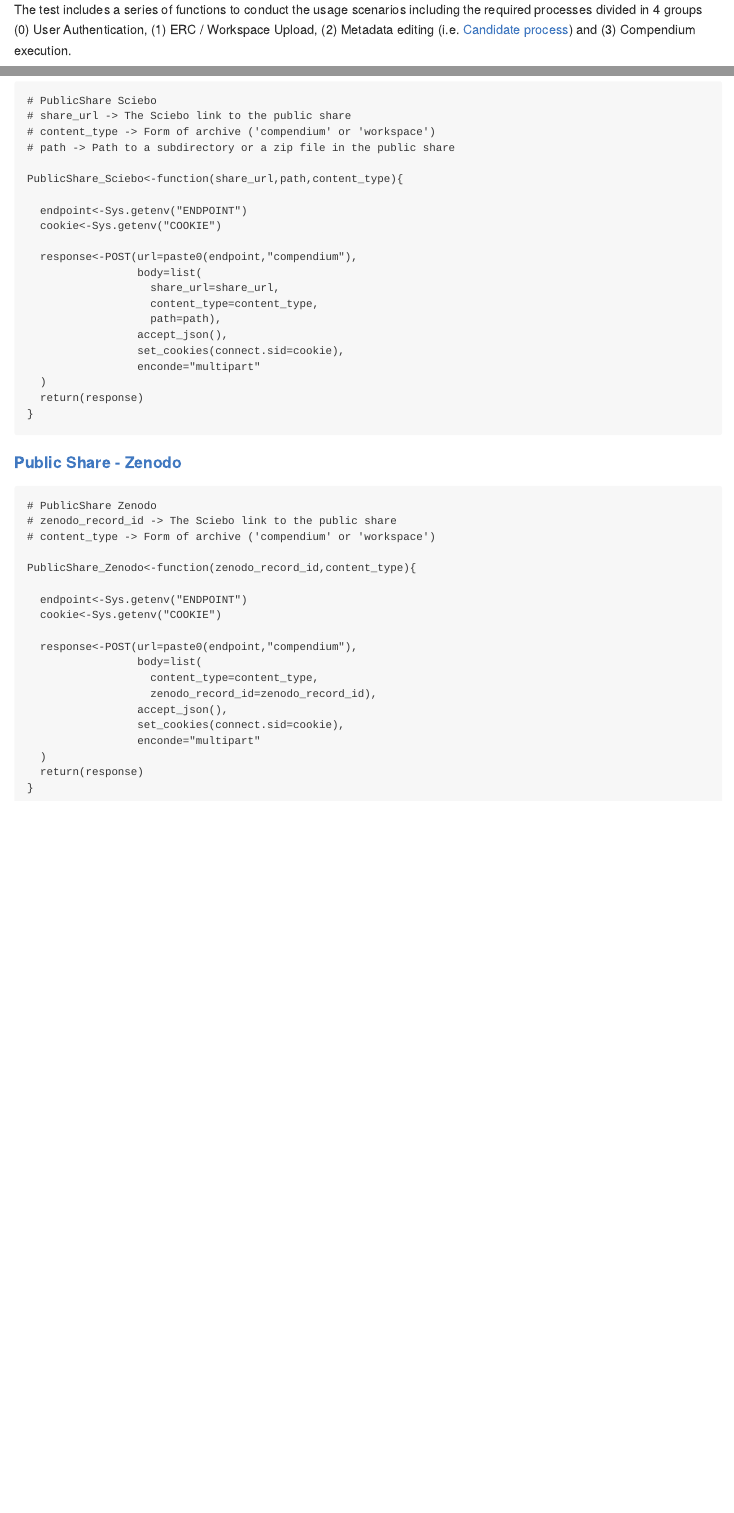
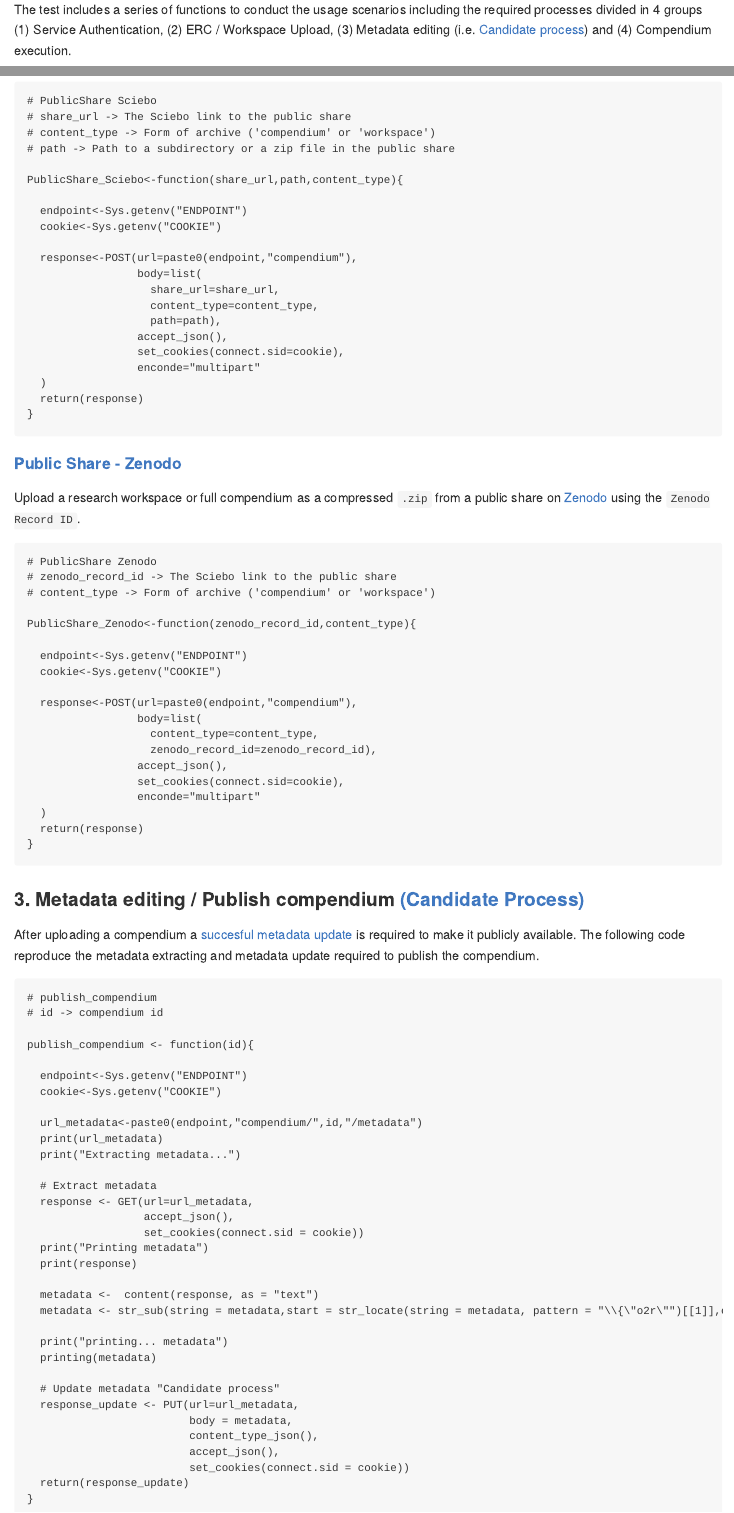
Before and after one commit to o2r-project/api, an R Markdown document (docs/evaluation/load_test.Rmd): the page in a window 1100 px wide, from 2660 px down, and a second part further down, joined at a grey line. The pictures show the output file docs/evaluation/load_test.md that the author committed with the source, drawn offline in the style of GitHub.

Commit message:
3. Metadata editing and comments on other sections

````diff
--- a/docs/evaluation/load_test.Rmd
+++ b/docs/evaluation/load_test.Rmd
@@ -82,7 +82,7 @@
 
 ### Summary of functions
 
-The test includes a series of functions to conduct the usage scenarios including the required processes divided in 4 groups (0) User Authentication, (1) ERC / Workspace Upload, (2) Metadata editing (i.e. [Candidate process](http://o2r.info/api/compendium/candidate/)) and (3) Compendium execution.
+The test includes a series of functions to conduct the usage scenarios including the required processes divided in 4 groups (1) Service Authentication, (2) ERC / Workspace Upload, (3) Metadata editing (i.e. [Candidate process](http://o2r.info/api/compendium/candidate/)) and (4) Compendium execution.
 
 ### Required libraries
 
@@ -247,6 +248,8 @@
 
 #### [Public Share - Zenodo](http://o2r.info/api/compendium/public_share/#zenodo)
 
+Upload a research workspace or full compendium as a compressed `.zip` from a public share on [Zenodo](https://zenodo.org/) using the `Zenodo Record ID`.
+
 ```{r PublicShare_Zenodo}
 
 # PublicShare Zenodo
@@ -269,3 +272,44 @@
   return(response)
 }
 ```
+
+### 3. Metadata editing / Publish compendium [(Candidate Process)](http://o2r.info/api/compendium/candidate/#candidate-process)
+
+After uploading a compendium a [succesful metadata update](http://o2r.info/api/compendium/metadata/#update-metadata) is required to make it publicly available. The following code reproduce the metadata extracting and metadata update required to publish the compendium.
+
+```{r publish_compendium}
+
+# publish_compendium
+# id -> compendium id
+
+publish_compendium <- function(id){
+
+  endpoint<-Sys.getenv("ENDPOINT")
+  cookie<-Sys.getenv("COOKIE")
+
+  url_metadata<-paste0(endpoint,"compendium/",id,"/metadata")
+  print(url_metadata)
+  print("Extracting metadata...")
+
+  # Extract metadata
+  response <- GET(url=url_metadata,
+                  accept_json(),
+                  set_cookies(connect.sid = cookie))
+  print("Printing metadata")
+  print(response)
+
+  metadata <-  content(response, as = "text")
+  metadata <- str_sub(string = metadata,start = str_locate(string = metadata, pattern = "\\{\"o2r\"")[[1]],end = str_length(metadata) - 1)
+
+  print("printing... metadata")
+  printing(metadata)
+
+  # Update metadata "Candidate process"
+  response_update <- PUT(url=url_metadata,
+                         body = metadata,
+                         content_type_json(),
+                         accept_json(),
+                         set_cookies(connect.sid = cookie))
+  return(response_update)
+}
+```
````
Also changed, not shown: docs/evaluation/load_test.md, docs/evaluation/load_test.Rmd (21 more changed lines).
